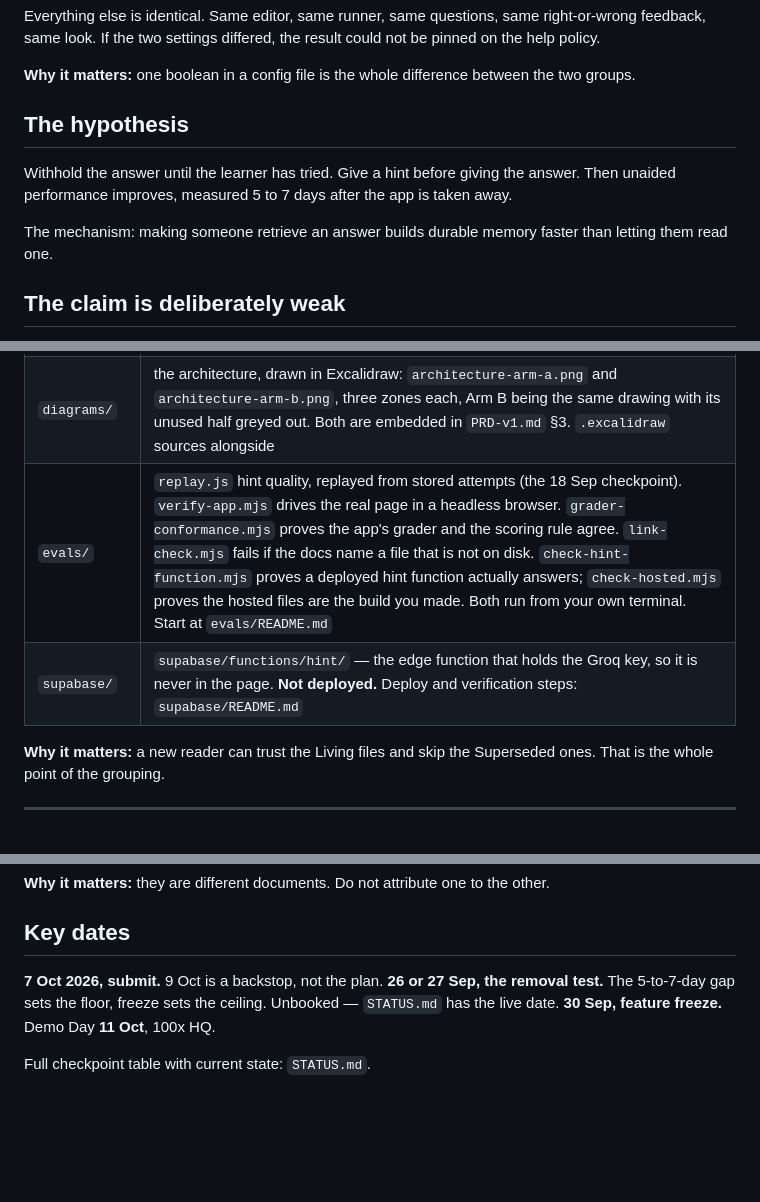
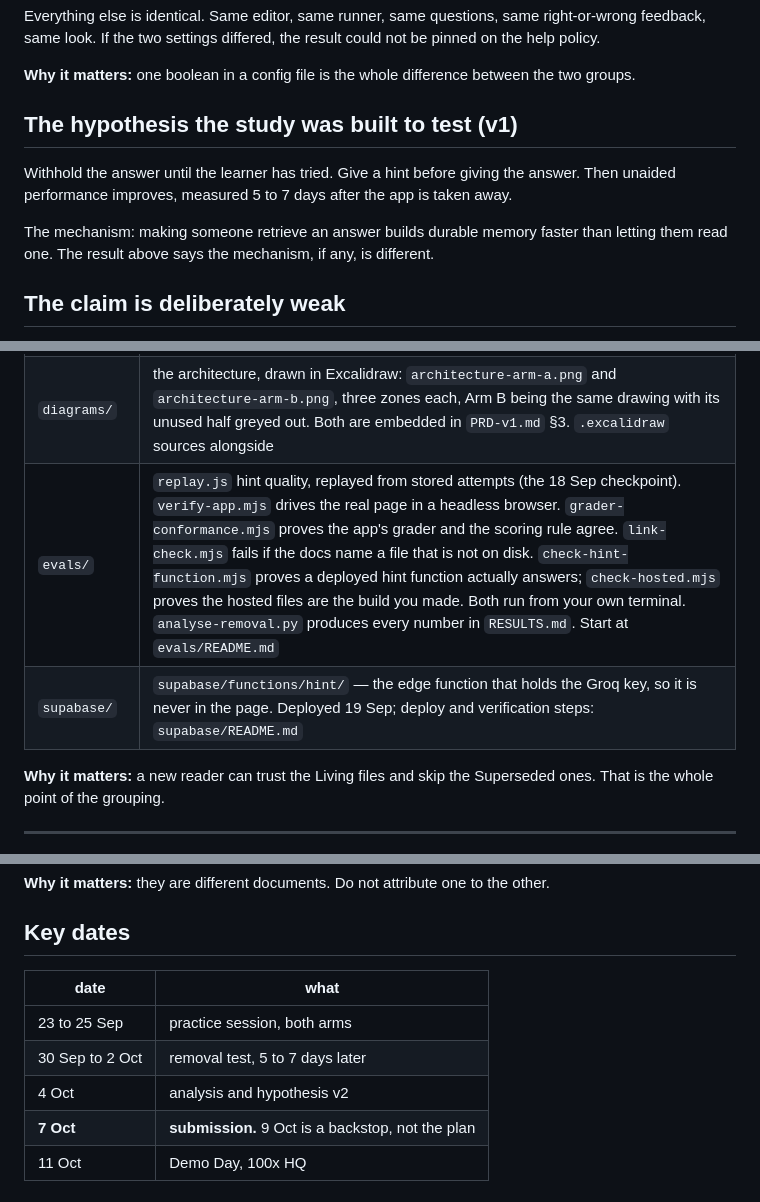
Before and after one commit to vikrantnegi/withholding-pilot, a Markdown page: README.md, 3 parts joined by grey strips. Rendered like a GitHub page; blank space fills up the shorter version.

```diff
--- a/README.md
+++ b/README.md
@@ -26,13 +83,13 @@ policy.
 
 **Why it matters:** one boolean in a config file is the whole difference between the two groups.
 
-## The hypothesis
+## The hypothesis the study was built to test (v1)
 
 Withhold the answer until the learner has tried. Give a hint before giving the answer. Then unaided
 performance improves, measured 5 to 7 days after the app is taken away.
 
 The mechanism: making someone retrieve an answer builds durable memory faster than letting them read
-one.
+one. The result above says the mechanism, if any, is different.
 
 ## The claim is deliberately weak
 
@@ -125,8 +184,8 @@ Sorted this way on purpose. How a file behaves over time tells you how much to t
 | `study-questions/` | **the instrument. Frozen 19 Sep**: 28 items (16 practice, 12 held-out), the study schema, the scoring rule, and the three verifiers that must report `problems: 0` before any freeze. Start at `study-questions/README.md`; the decisions and their reasons are in `study-questions/DECISIONS.md` |
 | `app/` | the study app. Participants open `index.html?p=<their code>`, which sets the arm and identifies the log; `?arm=` is the test path. `policy.js`, `hint-guard.js`, `hint-writer.js`, `help-session.js` and `grade-rule.js` hold everything that decides anything, and are covered by 123 unit tests |
 | `diagrams/` | the architecture, drawn in Excalidraw: `architecture-arm-a.png` and `architecture-arm-b.png`, three zones each, Arm B being the same drawing with its unused half greyed out. Both are embedded in `PRD-v1.md` §3. `.excalidraw` sources alongside |
-| `evals/` | `replay.js` hint quality, replayed from stored attempts (the 18 Sep checkpoint). `verify-app.mjs` drives the real page in a headless browser. `grader-conformance.mjs` proves the app's grader and the scoring rule agree. `link-check.mjs` fails if the docs name a file that is not on disk. `check-hint-function.mjs` proves a deployed hint function actually answers; `check-hosted.mjs` proves the hosted files are the build you made. Both run from your own terminal. Start at `evals/README.md` |
-| `supabase/` | `supabase/functions/hint/` — the edge function that holds the Groq key, so it is never in the page. **Not deployed.** Deploy and verification steps: `supabase/README.md` |
+| `evals/` | `replay.js` hint quality, replayed from stored attempts (the 18 Sep checkpoint). `verify-app.mjs` drives the real page in a headless browser. `grader-conformance.mjs` proves the app's grader and the scoring rule agree. `link-check.mjs` fails if the docs name a file that is not on disk. `check-hint-function.mjs` proves a deployed hint function actually answers; `check-hosted.mjs` proves the hosted files are the build you made. Both run from your own terminal. `analyse-removal.py` produces every number in `RESULTS.md`. Start at `evals/README.md` |
+| `supabase/` | `supabase/functions/hint/` — the edge function that holds the Groq key, so it is never in the page. Deployed 19 Sep; deploy and verification steps: `supabase/README.md` |
 
 **Why it matters:** a new reader can trust the Living files and skip the Superseded ones. That is
 the whole point of the grouping.
@@ -148,8 +207,10 @@ the classmate exclusion.
 
 ## Key dates
 
-**7 Oct 2026, submit.** 9 Oct is a backstop, not the plan.
-**26 or 27 Sep, the removal test.** The 5-to-7-day gap sets the floor, freeze sets the ceiling. Unbooked — `STATUS.md` has the live date.
-**30 Sep, feature freeze.** Demo Day **11 Oct**, 100x HQ.
-
-Full checkpoint table with current state: `STATUS.md`.
+| date | what |
+|---|---|
+| 23 to 25 Sep | practice session, both arms |
+| 30 Sep to 2 Oct | removal test, 5 to 7 days later |
+| 4 Oct | analysis and hypothesis v2 |
+| **7 Oct** | **submission.** 9 Oct is a backstop, not the plan |
+| 11 Oct | Demo Day, 100x HQ |
```
Also changed, not shown: other parts of README.md (+62 -3 lines).
